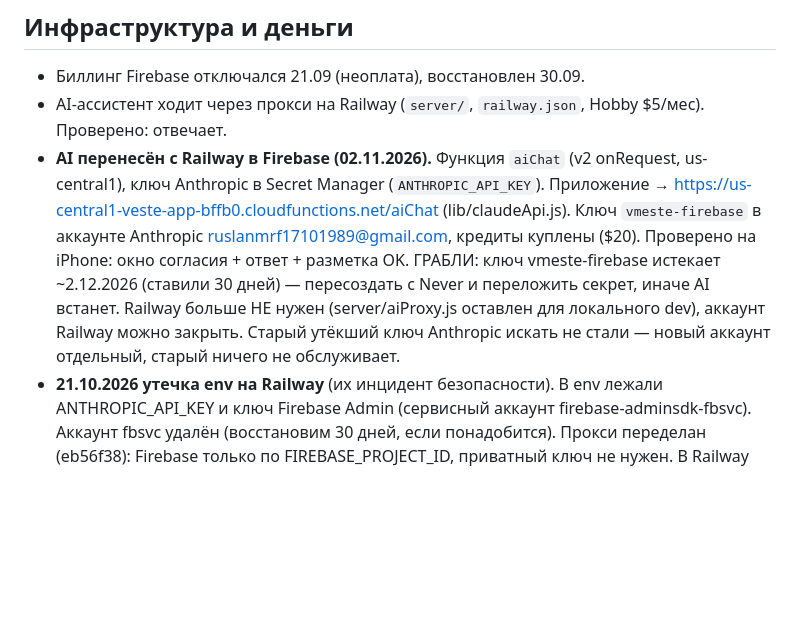
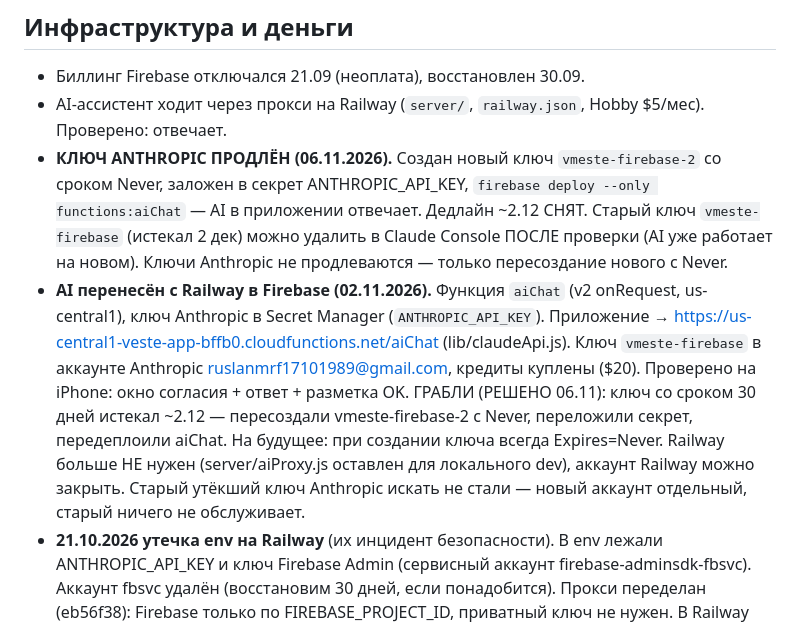
Before and after one commit to Ruslan1710Mrf/Vmeste-app, a Markdown page: CLAUDE.md, the part around the change. Drawn GitHub-style; blank space fills up the shorter version.

Commit message:
CLAUDE.md: Anthropic key renewed (Never), AI works, Dec 2 deadline cleared
Co-Authored-By: Claude Opus 4.8 <noreply@anthropic.com>
Claude-Session: https://claude.ai/code/session_01CELZAFN1gDJG8WakqrPZqz

```diff
--- a/CLAUDE.md
+++ b/CLAUDE.md
@@ -62,7 +62,8 @@
 ## Инфраструктура и деньги
 - Биллинг Firebase отключался 21.09 (неоплата), восстановлен 30.09.
 - AI-ассистент ходит через прокси на Railway (`server/`, `railway.json`, Hobby $5/мес). Проверено: отвечает.
-- **AI перенесён с Railway в Firebase (02.11.2026).** Функция `aiChat` (v2 onRequest, us-central1), ключ Anthropic в Secret Manager (`ANTHROPIC_API_KEY`). Приложение → https://us-central1-veste-app-bffb0.cloudfunctions.net/aiChat (lib/claudeApi.js). Ключ `vmeste-firebase` в аккаунте Anthropic ruslanmrf17101989@gmail.com, кредиты куплены ($20). Проверено на iPhone: окно согласия + ответ + разметка OK. ГРАБЛИ: ключ vmeste-firebase истекает ~2.12.2026 (ставили 30 дней) — пересоздать с Never и переложить секрет, иначе AI встанет. Railway больше НЕ нужен (server/aiProxy.js оставлен для локального dev), аккаунт Railway можно закрыть. Старый утёкший ключ Anthropic искать не стали — новый аккаунт отдельный, старый ничего не обслуживает.
+- **КЛЮЧ ANTHROPIC ПРОДЛЁН (06.11.2026).** Создан новый ключ `vmeste-firebase-2` со сроком Never, заложен в секрет ANTHROPIC_API_KEY, `firebase deploy --only functions:aiChat` — AI в приложении отвечает. Дедлайн ~2.12 СНЯТ. Старый ключ `vmeste-firebase` (истекал 2 дек) можно удалить в Claude Console ПОСЛЕ проверки (AI уже работает на новом). Ключи Anthropic не продлеваются — только пересоздание нового с Never.
+- **AI перенесён с Railway в Firebase (02.11.2026).** Функция `aiChat` (v2 onRequest, us-central1), ключ Anthropic в Secret Manager (`ANTHROPIC_API_KEY`). Приложение → https://us-central1-veste-app-bffb0.cloudfunctions.net/aiChat (lib/claudeApi.js). Ключ `vmeste-firebase` в аккаунте Anthropic ruslanmrf17101989@gmail.com, кредиты куплены ($20). Проверено на iPhone: окно согласия + ответ + разметка OK. ГРАБЛИ (РЕШЕНО 06.11): ключ со сроком 30 дней истекал ~2.12 — пересоздали vmeste-firebase-2 с Never, переложили секрет, передеплоили aiChat. На будущее: при создании ключа всегда Expires=Never. Railway больше НЕ нужен (server/aiProxy.js оставлен для локального dev), аккаунт Railway можно закрыть. Старый утёкший ключ Anthropic искать не стали — новый аккаунт отдельный, старый ничего не обслуживает.
 - **21.10.2026 утечка env на Railway** (их инцидент безопасности). В env лежали ANTHROPIC_API_KEY и ключ Firebase Admin (сервисный аккаунт firebase-adminsdk-fbsvc). Аккаунт fbsvc удалён (восстановим 30 дней, если понадобится). Прокси переделан (eb56f38): Firebase только по FIREBASE_PROJECT_ID, приватный ключ не нужен. В Railway Variables оставить FIREBASE_PROJECT_ID=veste-app-bffb0 и новый ANTHROPIC_API_KEY; FIREBASE_CLIENT_EMAIL и FIREBASE_PRIVATE_KEY удалить — но только после деплоя нового кода. Системные App Engine / Compute default аккаунты НЕ удалять — на них работают Cloud Functions.
 - Документы (privacy, terms, support и т.п.) — на Firebase Hosting (`public/`).
 - Контакт: support@vmestegroup.app (алиас ящика Ruslan@vmestegroup.app в Microsoft 365/GoDaddy — проверено 05.11.2026, письма доходят в Outlook). ruslan@ тоже рабочий. В коде сайта/приложения/функций публичный адрес — support@; внутренние заметки оставлены на ruslan@.
```
